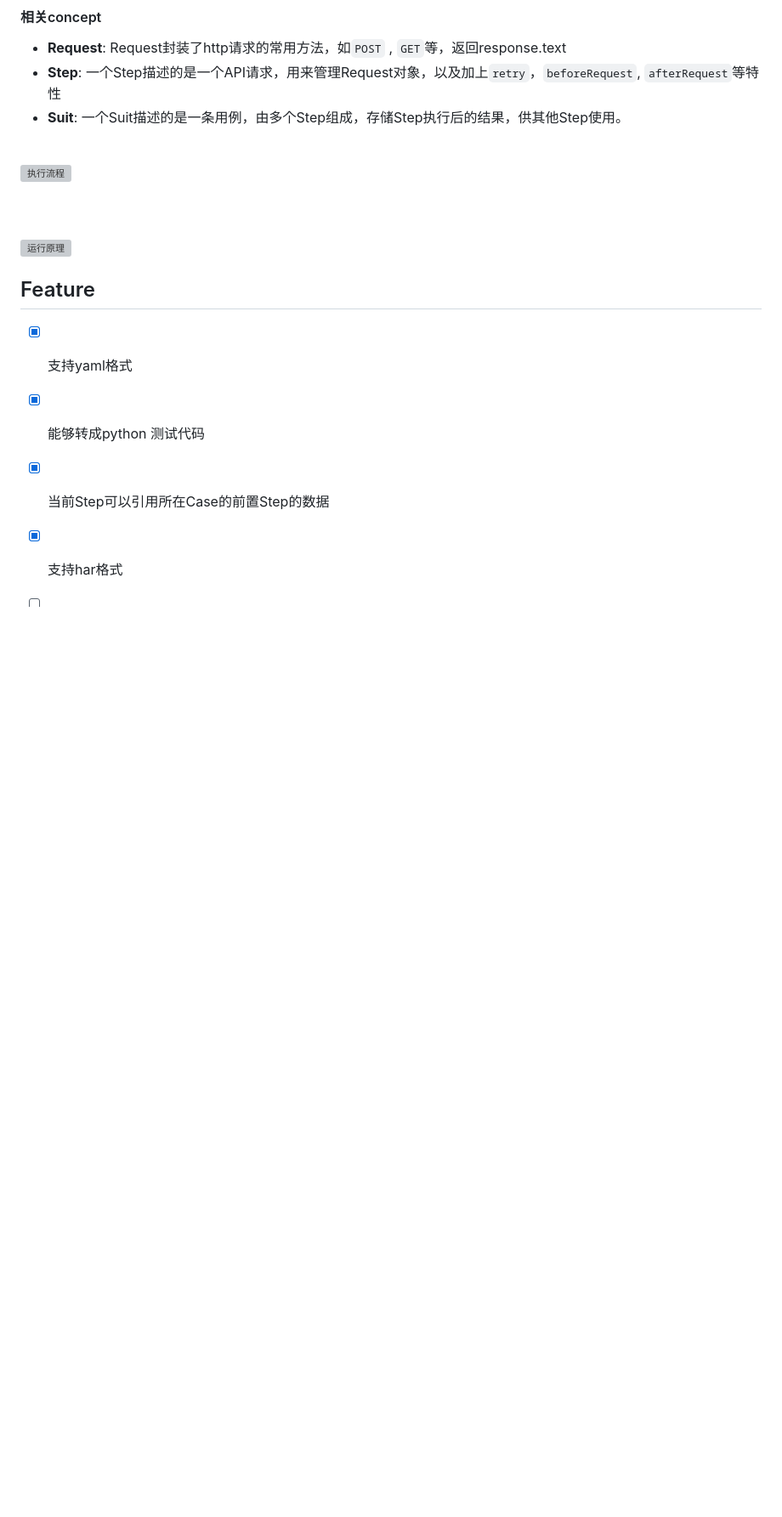
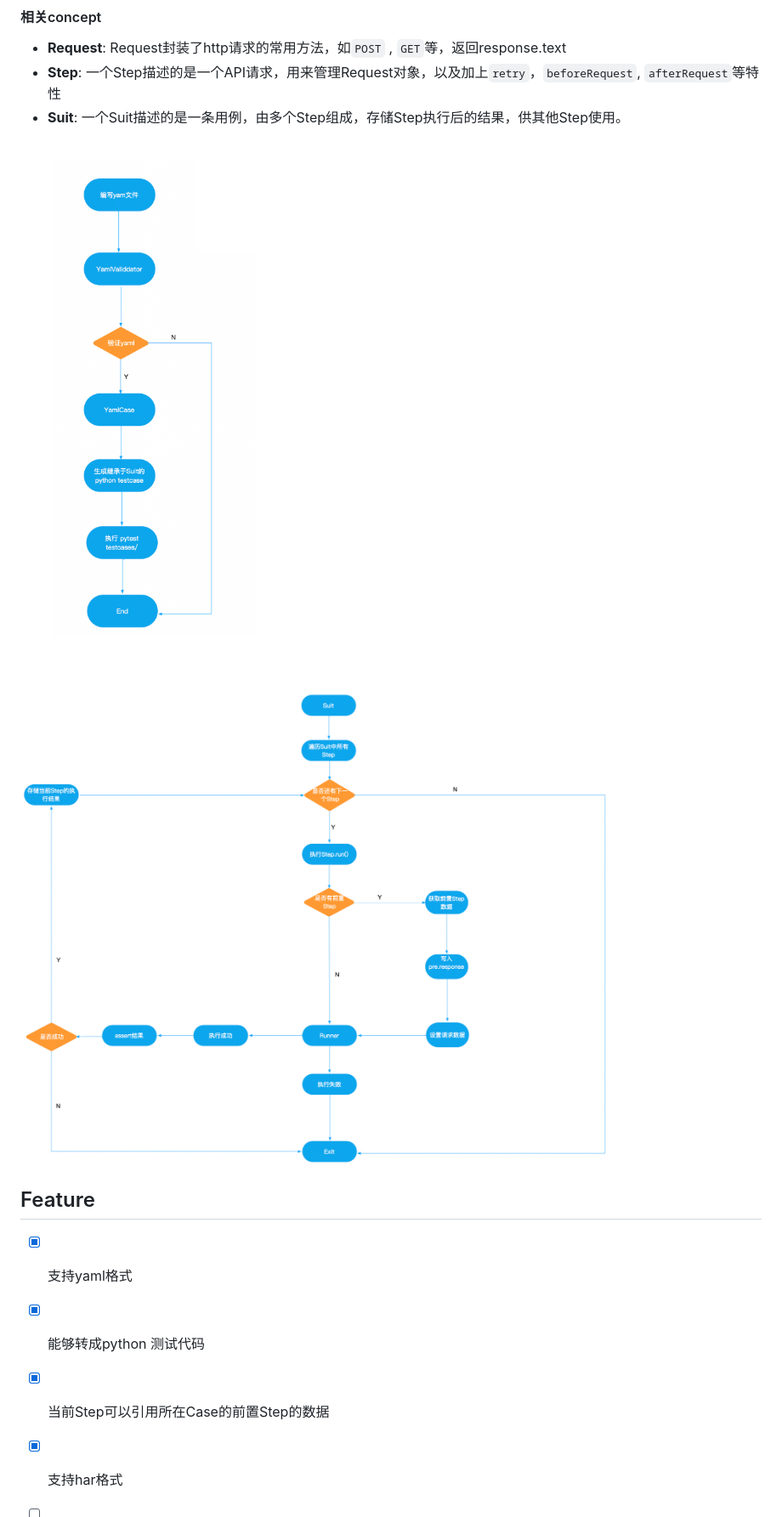
Before and after one commit to linxs953/simple-auto-flow, a Markdown page: README.md, the part around the change. Shown: that part at 85% size. Rendered like a GitHub page; pictures changed too: assert/auto-flow-framework.png (added), assert/执行流程图.png (added); blank space fills up the shorter version; grey boxes are pictures that could not be loaded.

Commit message:
feat(core-layout): adjust image folder

```diff
--- a/README.md
+++ b/README.md
@@ -113,12 +113,12 @@ pytest testcases/
 - **Suit**:       一个Suit描述的是一条用例，由多个Step组成，存储Step执行后的结果，供其他Step使用。
 <br>
 
-![执行流程](simat_core/assert/执行流程图.png)
+![执行流程](assert/执行流程图.png)
 
 <br>
 <br>
 
-![运行原理](simat_core/assert/auto-flow-framework.png)
+![运行原理](assert/auto-flow-framework.png)
 
 
 
```
